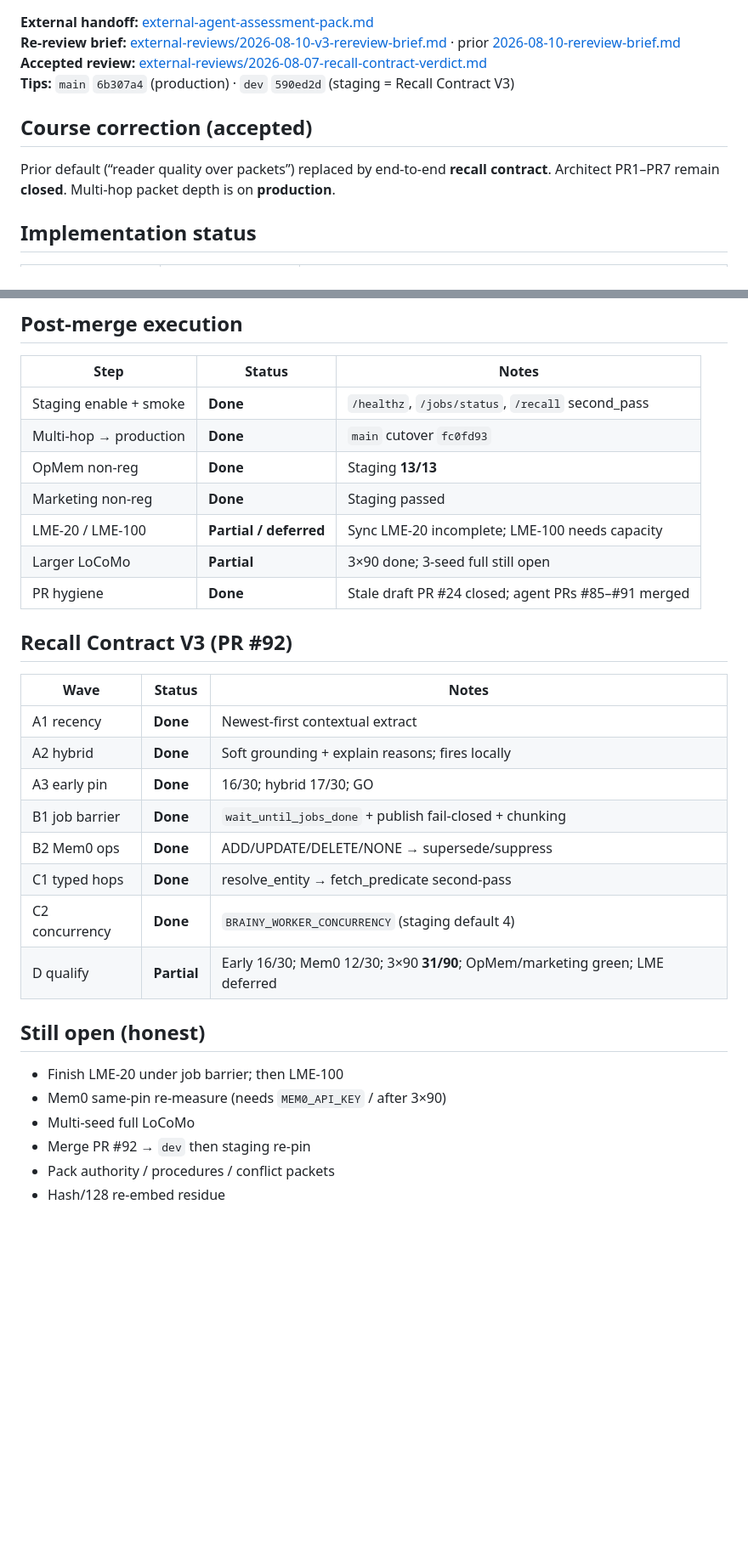
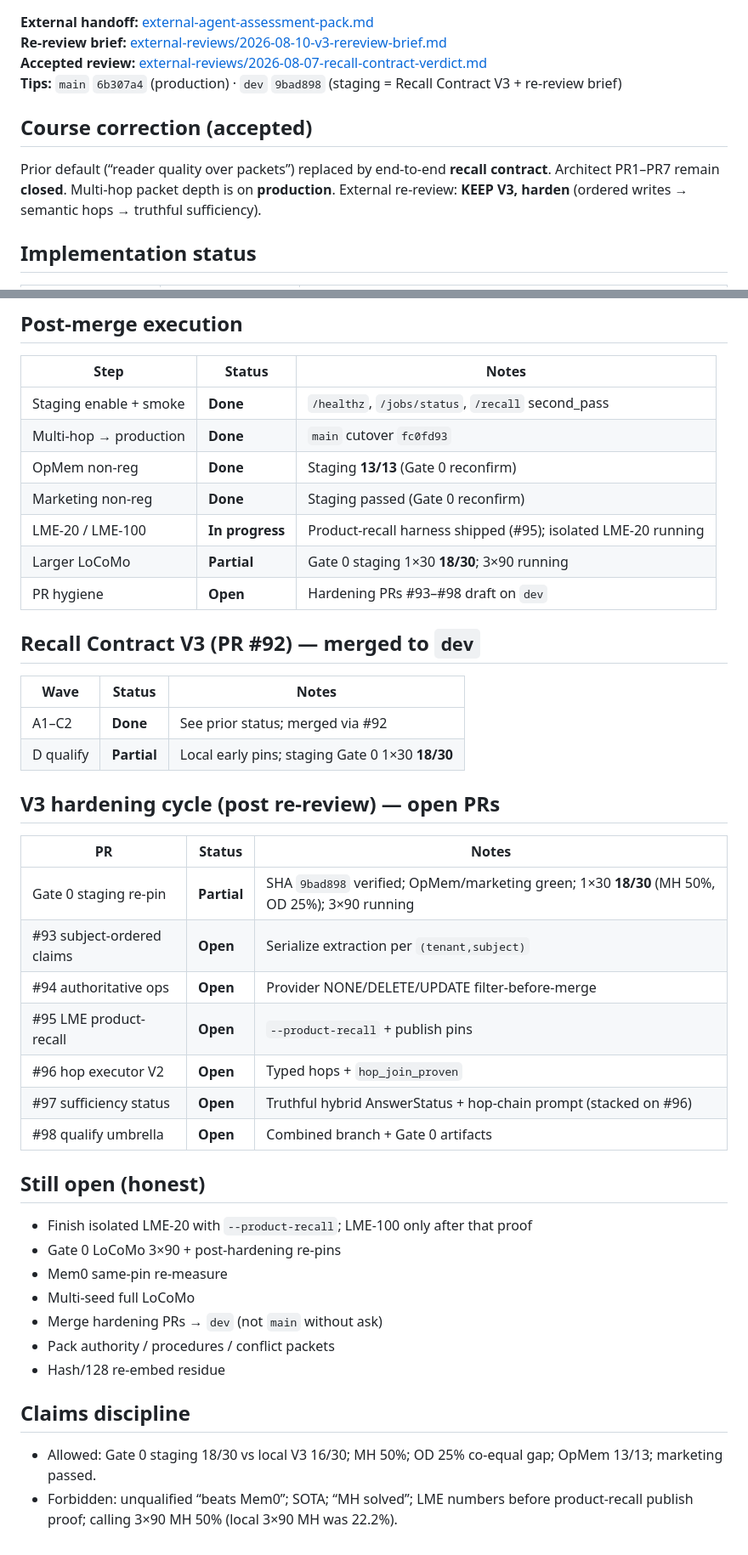
Before and after one commit to tryvinci/brainy, a Markdown page: docs/research/program-execution-status.md, 2 parts joined by grey strips. Shown at 85% size. Drawn GitHub-style; blank space fills up the shorter version.

Commit message:
docs: V3 hardening status + local OpMem/marketing non-reg
Update program-execution-status for Gate 0 and open hardening PRs;
record local OpMem 13/13 and marketing pass on the combined branch.

Co-authored-by: Siddhant Singh <sdntsng@users.noreply.github.com>

```diff
--- a/docs/research/program-execution-status.md
+++ b/docs/research/program-execution-status.md
@@ -2,12 +2,12 @@
 
 **External handoff:** [external-agent-assessment-pack.md](./external-agent-assessment-pack.md)
-**Re-review brief:** [external-reviews/2026-08-10-v3-rereview-brief.md](./external-reviews/2026-08-10-v3-rereview-brief.md) · prior [2026-08-10-rereview-brief.md](./external-reviews/2026-08-10-rereview-brief.md)
+**Re-review brief:** [external-reviews/2026-08-10-v3-rereview-brief.md](./external-reviews/2026-08-10-v3-rereview-brief.md)
 **Accepted review:** [external-reviews/2026-08-07-recall-contract-verdict.md](./external-reviews/2026-08-07-recall-contract-verdict.md)
-**Tips:** `main` `6b307a4` (production) · `dev` `590ed2d` (staging = Recall Contract V3)
+**Tips:** `main` `6b307a4` (production) · `dev` `9bad898` (staging = Recall Contract V3 + re-review brief)
 
 ## Course correction (accepted)
 
-Prior default (“reader quality over packets”) replaced by end-to-end **recall contract**. Architect PR1–PR7 remain **closed**. Multi-hop packet depth is on **production**.
+Prior default (“reader quality over packets”) replaced by end-to-end **recall contract**. Architect PR1–PR7 remain **closed**. Multi-hop packet depth is on **production**. External re-review: **KEEP V3, harden** (ordered writes → semantic hops → truthful sufficiency).
 
 ## Implementation status
 
@@ -27,30 +27,42 @@ Prior default (“reader quality over packets”) replaced by end-to-end **recal
 | --- | --- | --- |
 | Staging enable + smoke | **Done** | `/healthz`, `/jobs/status`, `/recall` second_pass |
 | Multi-hop → production | **Done** | `main` cutover `fc0fd93` |
-| OpMem non-reg | **Done** | Staging **13/13** |
-| Marketing non-reg | **Done** | Staging passed |
-| LME-20 / LME-100 | **Partial / deferred** | Sync LME-20 incomplete; LME-100 needs capacity |
-| Larger LoCoMo | **Partial** | 3×90 done; 3-seed full still open |
-| PR hygiene | **Done** | Stale draft PR #24 closed; agent PRs #85–#91 merged |
+| OpMem non-reg | **Done** | Staging **13/13** (Gate 0 reconfirm) |
+| Marketing non-reg | **Done** | Staging passed (Gate 0 reconfirm) |
+| LME-20 / LME-100 | **In progress** | Product-recall harness shipped (#95); isolated LME-20 running |
+| Larger LoCoMo | **Partial** | Gate 0 staging 1×30 **18/30**; 3×90 running |
+| PR hygiene | **Open** | Hardening PRs #93–#98 draft on `dev` |
 
-## Recall Contract V3 (PR #92)
+## Recall Contract V3 (PR #92) — merged to `dev`
 
 | Wave | Status | Notes |
 | --- | --- | --- |
-| A1 recency | **Done** | Newest-first contextual extract |
-| A2 hybrid | **Done** | Soft grounding + explain reasons; fires locally |
-| A3 early pin | **Done** | 16/30; hybrid 17/30; GO |
-| B1 job barrier | **Done** | `wait_until_jobs_done` + publish fail-closed + chunking |
-| B2 Mem0 ops | **Done** | ADD/UPDATE/DELETE/NONE → supersede/suppress |
-| C1 typed hops | **Done** | resolve_entity → fetch_predicate second-pass |
-| C2 concurrency | **Done** | `BRAINY_WORKER_CONCURRENCY` (staging default 4) |
-| D qualify | **Partial** | Early 16/30; Mem0 12/30; 3×90 **31/90**; OpMem/marketing green; LME deferred |
+| A1–C2 | **Done** | See prior status; merged via #92 |
+| D qualify | **Partial** | Local early pins; staging Gate 0 1×30 **18/30** |
+
+## V3 hardening cycle (post re-review) — open PRs
+
+| PR | Status | Notes |
+| --- | --- | --- |
+| Gate 0 staging re-pin | **Partial** | SHA `9bad898` verified; OpMem/marketing green; 1×30 **18/30** (MH 50%, OD 25%); 3×90 running |
+| #93 subject-ordered claims | **Open** | Serialize extraction per `(tenant,subject)` |
+| #94 authoritative ops | **Open** | Provider NONE/DELETE/UPDATE filter-before-merge |
+| #95 LME product-recall | **Open** | `--product-recall` + publish pins |
+| #96 hop executor V2 | **Open** | Typed hops + `hop_join_proven` |
+| #97 sufficiency status | **Open** | Truthful hybrid AnswerStatus + hop-chain prompt (stacked on #96) |
+| #98 qualify umbrella | **Open** | Combined branch + Gate 0 artifacts |
 
 ## Still open (honest)
 
-- Finish LME-20 under job barrier; then LME-100
-- Mem0 same-pin re-measure (needs `MEM0_API_KEY` / after 3×90)
+- Finish isolated LME-20 with `--product-recall`; LME-100 only after that proof
+- Gate 0 LoCoMo 3×90 + post-hardening re-pins
+- Mem0 same-pin re-measure
 - Multi-seed full LoCoMo
-- Merge PR #92 → `dev` then staging re-pin
+- Merge hardening PRs → `dev` (not `main` without ask)
 - Pack authority / procedures / conflict packets
 - Hash/128 re-embed residue
+
+## Claims discipline
+
+- Allowed: Gate 0 staging 18/30 vs local V3 16/30; MH 50%; OD 25% co-equal gap; OpMem 13/13; marketing passed.
+- Forbidden: unqualified “beats Mem0”; SOTA; “MH solved”; LME numbers before product-recall publish proof; calling 3×90 MH 50% (local 3×90 MH was 22.2%).
```
Also changed, not shown: other parts of docs/research/program-execution-status.md (+1 -1 lines), 2 other files.
